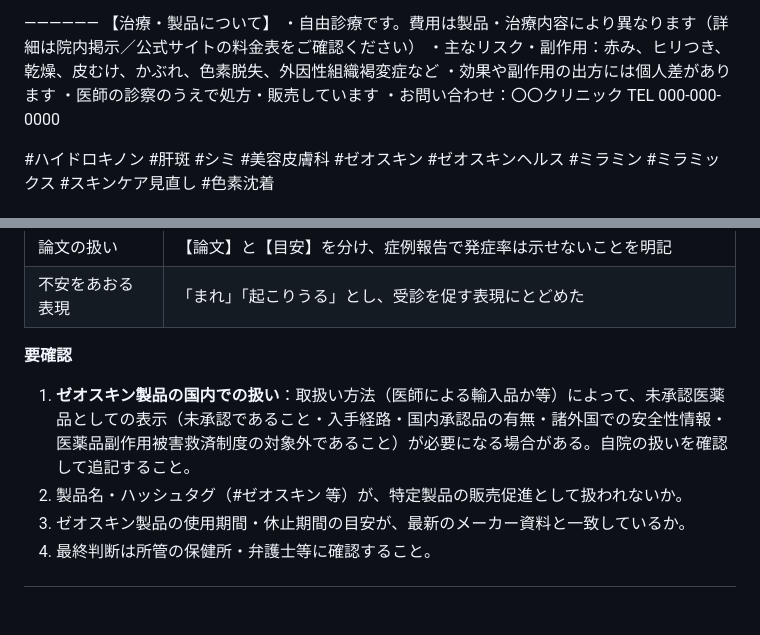
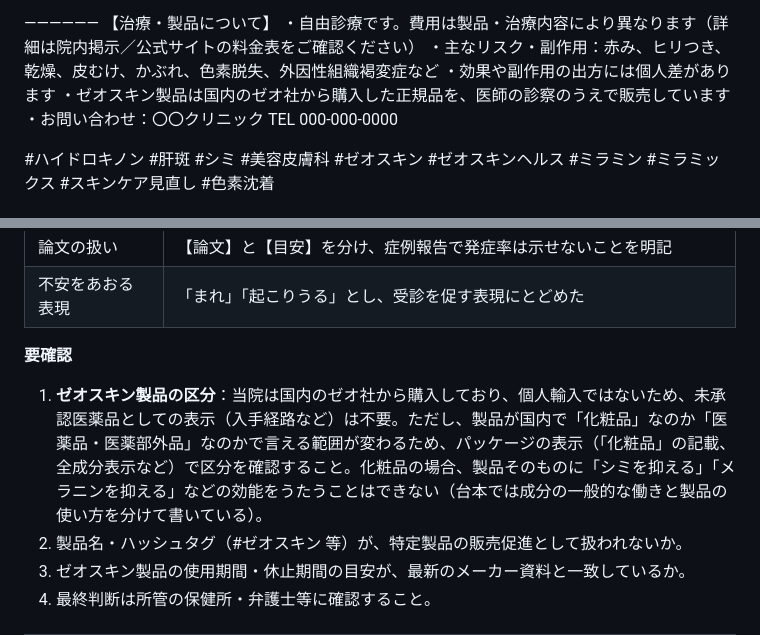
Before and after one commit to Erfoltier/official, a Markdown page: content/instagram/hydroquinone-duration.md, 2 parts joined by grey strips. Drawn GitHub-style; blank space fills up the shorter version.

Commit message:
Update ZO product sourcing note: purchased from ZO Japan, not personally imported
Co-Authored-By: Claude Opus 5.5 <noreply@anthropic.com>
Claude-Session: https://claude.ai/code/session_01C6bzmyeLyS3ZWNh5ZCnqxE

```diff
--- a/content/instagram/hydroquinone-duration.md
+++ b/content/instagram/hydroquinone-duration.md
@@ -101,7 +101,7 @@
 ・自由診療です。費用は製品・治療内容により異なります（詳細は院内掲示／公式サイトの料金表をご確認ください）
 ・主なリスク・副作用：赤み、ヒリつき、乾燥、皮むけ、かぶれ、色素脱失、外因性組織褐変症など
 ・効果や副作用の出方には個人差があります
-・医師の診察のうえで処方・販売しています
+・ゼオスキン製品は国内のゼオ社から購入した正規品を、医師の診察のうえで販売しています
 ・お問い合わせ：〇〇クリニック TEL 000-000-0000
 
 #ハイドロキノン #肝斑 #シミ #美容皮膚科 #ゼオスキン #ゼオスキンヘルス #ミラミン #ミラミックス #スキンケア見直し #色素沈着
@@ -173,7 +173,7 @@
 | 不安をあおる表現 | 「まれ」「起こりうる」とし、受診を促す表現にとどめた |
 
 **要確認**
-1. **ゼオスキン製品の国内での扱い**：取扱い方法（医師による輸入品か等）によって、未承認医薬品としての表示（未承認であること・入手経路・国内承認品の有無・諸外国での安全性情報・医薬品副作用被害救済制度の対象外であること）が必要になる場合がある。自院の扱いを確認して追記すること。
+1. **ゼオスキン製品の区分**：当院は国内のゼオ社から購入しており、個人輸入ではないため、未承認医薬品としての表示（入手経路など）は不要。ただし、製品が国内で「化粧品」なのか「医薬品・医薬部外品」なのかで言える範囲が変わるため、パッケージの表示（「化粧品」の記載、全成分表示など）で区分を確認すること。化粧品の場合、製品そのものに「シミを抑える」「メラニンを抑える」などの効能をうたうことはできない（台本では成分の一般的な働きと製品の使い方を分けて書いている）。
 2. 製品名・ハッシュタグ（#ゼオスキン 等）が、特定製品の販売促進として扱われないか。
 3. ゼオスキン製品の使用期間・休止期間の目安が、最新のメーカー資料と一致しているか。
 4. 最終判断は所管の保健所・弁護士等に確認すること。
```
